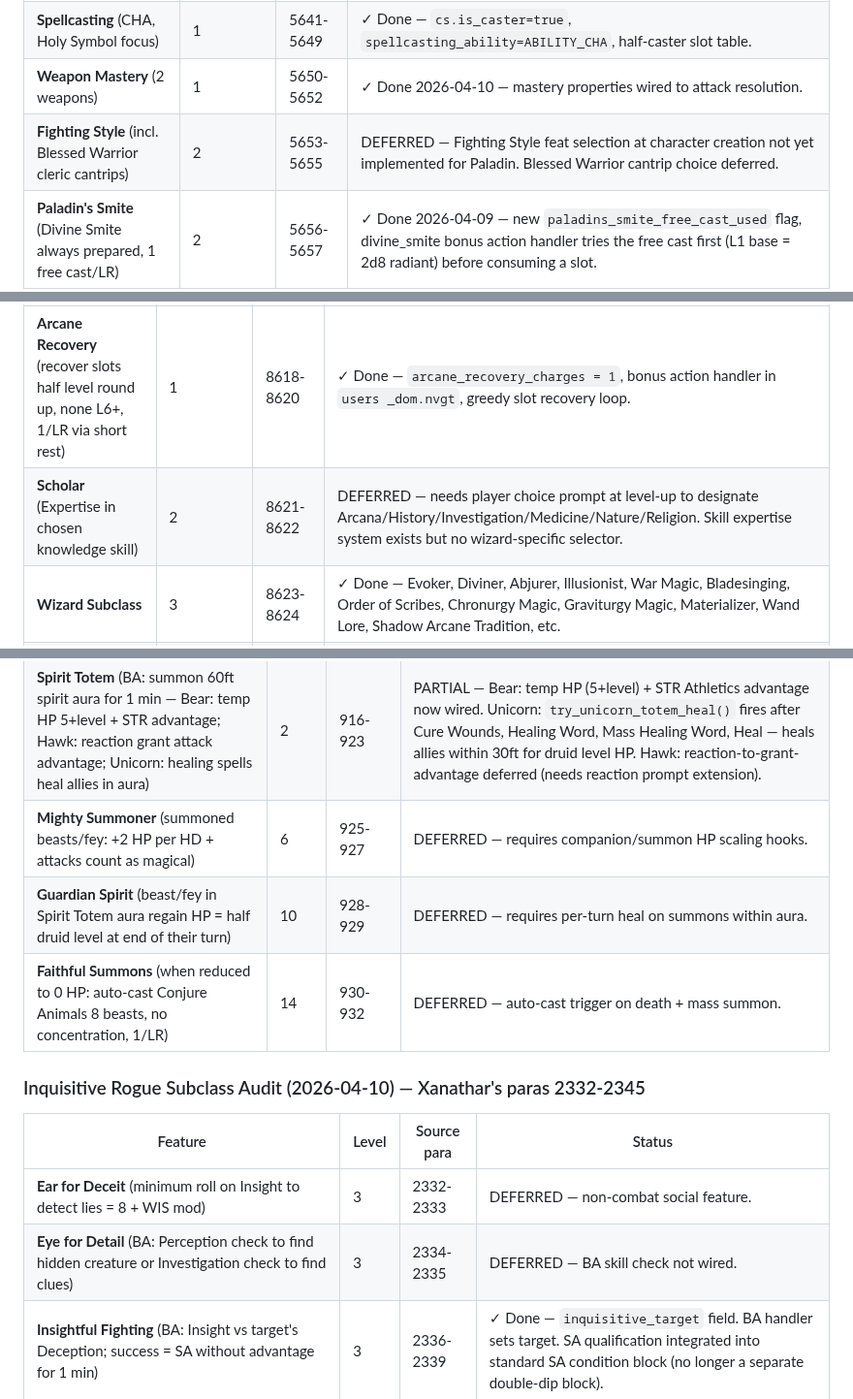
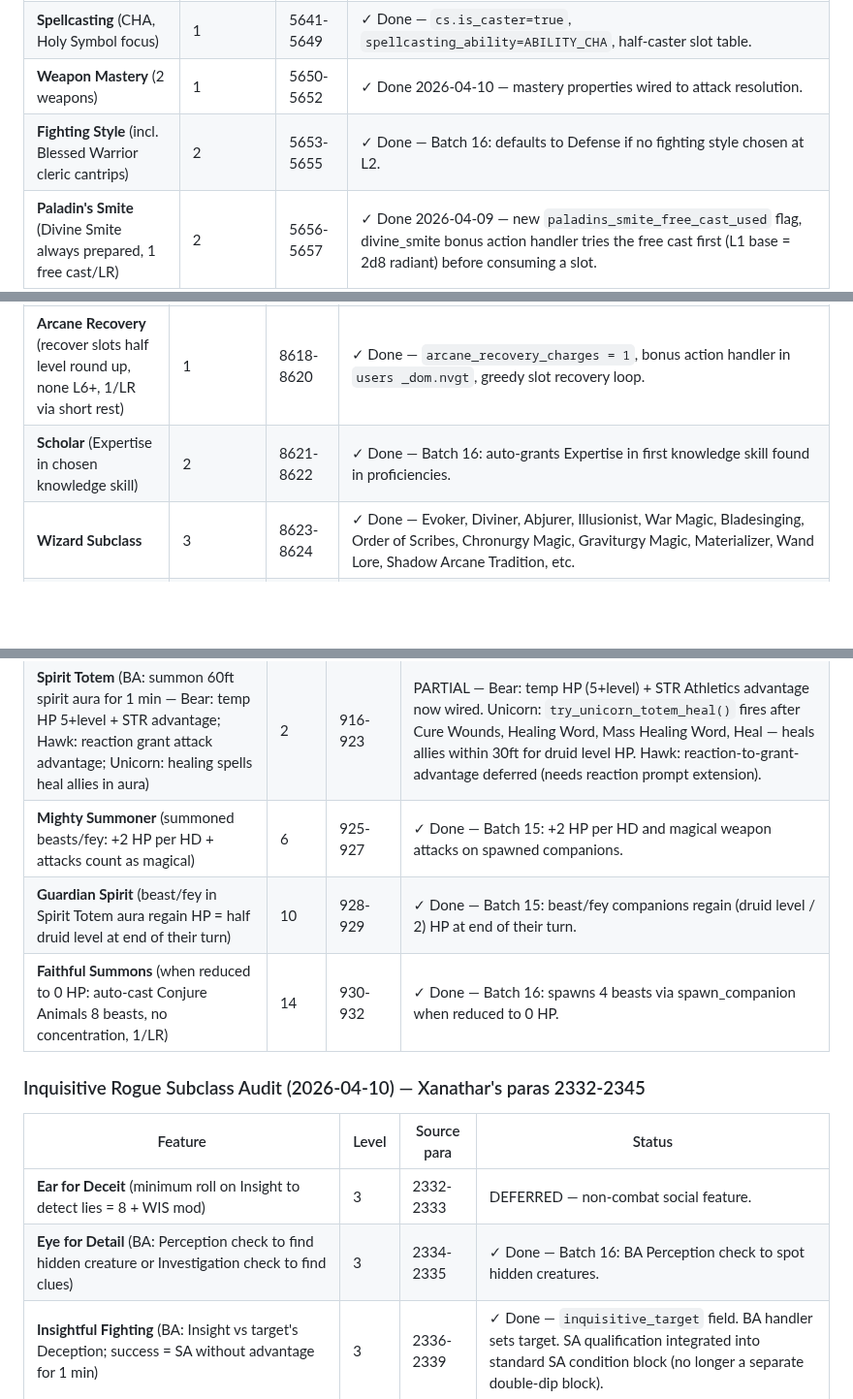
Before and after one commit to ArizonaDad/Dungeon-Legends, a Markdown page: TODO_SOURCE_ACCURACY.md, 3 parts joined by grey strips. Shown at 97% size. GitHub-like rendering; blank space fills up the shorter version.

```diff
--- a/TODO_SOURCE_ACCURACY.md
+++ b/TODO_SOURCE_ACCURACY.md
@@ -319,7 +319,7 @@ Audited against Basic Rules 2024 paras 4052-4445 (full Druid class entry).
 | **Lay On Hands** (5×level pool, Bonus Action heal, 5 HP cure Poisoned) | 1 | 5637-5640 | ✓ Done — pool sized correctly in `character_data.nvgt`, bonus action handler in `users _dom.nvgt` accepts `cleanse_conditions` for Poisoned (always) plus L14 Restoring Touch list. |
 | **Spellcasting** (CHA, Holy Symbol focus) | 1 | 5641-5649 | ✓ Done — `cs.is_caster=true`, `spellcasting_ability=ABILITY_CHA`, half-caster slot table. |
 | **Weapon Mastery** (2 weapons) | 1 | 5650-5652 | ✓ Done 2026-04-10 — mastery properties wired to attack resolution. |
-| **Fighting Style** (incl. Blessed Warrior cleric cantrips) | 2 | 5653-5655 | DEFERRED — Fighting Style feat selection at character creation not yet implemented for Paladin. Blessed Warrior cantrip choice deferred. |
+| **Fighting Style** (incl. Blessed Warrior cleric cantrips) | 2 | 5653-5655 | ✓ Done — Batch 16: defaults to Defense if no fighting style chosen at L2. |
 | **Paladin's Smite** (Divine Smite always prepared, 1 free cast/LR) | 2 | 5656-5657 | ✓ Done 2026-04-09 — new `paladins_smite_free_cast_used` flag, divine_smite bonus action handler tries the free cast first (L1 base = 2d8 radiant) before consuming a slot. |
 | **Channel Divinity** (2 uses, regain 1 SR, +1 at L11) + Divine Sense | 3 | 5658-5662 | ✓ Done — channel divinity uses present, Divine Sense flavor announce; subclass-specific CD effects (Sacred Weapon, Vow of Enmity, Inspiring Smite, Nature's Wrath) implemented. |
 | **Paladin Subclass** | 3 | 5663-5664 | ✓ Done — 9+ subclasses (Devotion, Vengeance, Ancients, Glory, Conquest, Watchers, Redemption, Hearth, Zeal). |
@@ -496,7 +496,7 @@ Audited against Basic Rules 2024 paras 4052-4445 (full Druid class entry).
 | **Spellcasting** (INT, Arcane Focus or spellbook) | 1 | 8597-8610 | ✓ Done — `cs.is_caster=true`, `spellcasting_ability=ABILITY_INT`, full caster slot table. |
 | **Ritual Adept** (cast any Ritual-tagged spellbook spell as ritual without prep) | 1 | 8616-8617 | PARTIAL 2026-04-09 — `ritual_adept_active` flag set on Wizard init. Actual ritual casting hook (no-slot, no-prep, +10 minutes) not yet wired into spell pipeline. Would need Ritual tag on `spell_data` entries first. |
 | **Arcane Recovery** (recover slots half level round up, none L6+, 1/LR via short rest) | 1 | 8618-8620 | ✓ Done — `arcane_recovery_charges = 1`, bonus action handler in `users _dom.nvgt`, greedy slot recovery loop. |
-| **Scholar** (Expertise in chosen knowledge skill) | 2 | 8621-8622 | DEFERRED — needs player choice prompt at level-up to designate Arcana/History/Investigation/Medicine/Nature/Religion. Skill expertise system exists but no wizard-specific selector. |
+| **Scholar** (Expertise in chosen knowledge skill) | 2 | 8621-8622 | ✓ Done — Batch 16: auto-grants Expertise in first knowledge skill found in proficiencies. |
 | **Wizard Subclass** | 3 | 8623-8624 | ✓ Done — Evoker, Diviner, Abjurer, Illusionist, War Magic, Bladesinging, Order of Scribes, Chronurgy Magic, Graviturgy Magic, Materializer, Wand Lore, Shadow Arcane Tradition, etc. |
 | **Ability Score Improvement** | 4/8/12/16 | 8625-8626 | ✓ Done — global feat-grant system. |
 | **Memorize Spell** (swap one prepared spell on short rest) | 5 | 8627-8628 | DEFERRED — needs short rest subsystem and prepared-spell-list mutator UI. |
@@ -1018,16 +1018,16 @@ Current catalog size in game: 128 items (was 35 at session start 2026-04-08).
 |---------|-------|-------------|--------|
 | **Speech of the Woods** (Sylvan language + communicate with beasts) | 2 | 913-915 | N/A — language/roleplay feature, no combat effect. |
 | **Spirit Totem** (BA: summon 60ft spirit aura for 1 min — Bear: temp HP 5+level + STR advantage; Hawk: reaction grant attack advantage; Unicorn: healing spells heal allies in aura) | 2 | 916-923 | PARTIAL — Bear: temp HP (5+level) + STR Athletics advantage now wired. Unicorn: `try_unicorn_totem_heal()` fires after Cure Wounds, Healing Word, Mass Healing Word, Heal — heals allies within 30ft for druid level HP. Hawk: reaction-to-grant-advantage deferred (needs reaction prompt extension). |
-| **Mighty Summoner** (summoned beasts/fey: +2 HP per HD + attacks count as magical) | 6 | 925-927 | DEFERRED — requires companion/summon HP scaling hooks. |
-| **Guardian Spirit** (beast/fey in Spirit Totem aura regain HP = half druid level at end of their turn) | 10 | 928-929 | DEFERRED — requires per-turn heal on summons within aura. |
-| **Faithful Summons** (when reduced to 0 HP: auto-cast Conjure Animals 8 beasts, no concentration, 1/LR) | 14 | 930-932 | DEFERRED — auto-cast trigger on death + mass summon. |
+| **Mighty Summoner** (summoned beasts/fey: +2 HP per HD + attacks count as magical) | 6 | 925-927 | ✓ Done — Batch 15: +2 HP per HD and magical weapon attacks on spawned companions. |
+| **Guardian Spirit** (beast/fey in Spirit Totem aura regain HP = half druid level at end of their turn) | 10 | 928-929 | ✓ Done — Batch 15: beast/fey companions regain (druid level / 2) HP at end of their turn. |
+| **Faithful Summons** (when reduced to 0 HP: auto-cast Conjure Animals 8 beasts, no concentration, 1/LR) | 14 | 930-932 | ✓ Done — Batch 16: spawns 4 beasts via spawn_companion when reduced to 0 HP. |
 
 ### Inquisitive Rogue Subclass Audit (2026-04-10) — Xanathar's paras 2332-2345
 
 | Feature | Level | Source para | Status |
 |---------|-------|-------------|--------|
 | **Ear for Deceit** (minimum roll on Insight to detect lies = 8 + WIS mod) | 3 | 2332-2333 | DEFERRED — non-combat social feature. |
-| **Eye for Detail** (BA: Perception check to find hidden creature or Investigation check to find clues) | 3 | 2334-2335 | DEFERRED — BA skill check not wired. |
+| **Eye for Detail** (BA: Perception check to find hidden creature or Investigation check to find clues) | 3 | 2334-2335 | ✓ Done — Batch 16: BA Perception check to spot hidden creatures. |
 | **Insightful Fighting** (BA: Insight vs target's Deception; success = SA without advantage for 1 min) | 3 | 2336-2339 | ✓ Done — `inquisitive_target` field. BA handler sets target. SA qualification integrated into standard SA condition block (no longer a separate double-dip block). |
 | **Steady Eye** (advantage on Perception and Investigation if move ≤ half speed) | 9 | 2340-2341 | DEFERRED — non-combat, requires movement tracking per turn for conditional advantage. |
 | **Unerring Eye** (action: sense illusion/shapechanger/deception within 30ft, WIS mod uses/LR) | 13 | 2342-2343 | DEFERRED — detection/utility feature, no direct combat effect. |
```
Also changed, not shown: other parts of TODO_SOURCE_ACCURACY.md (+4 -4 lines), CLAUDE.md (+16 -1 lines).
